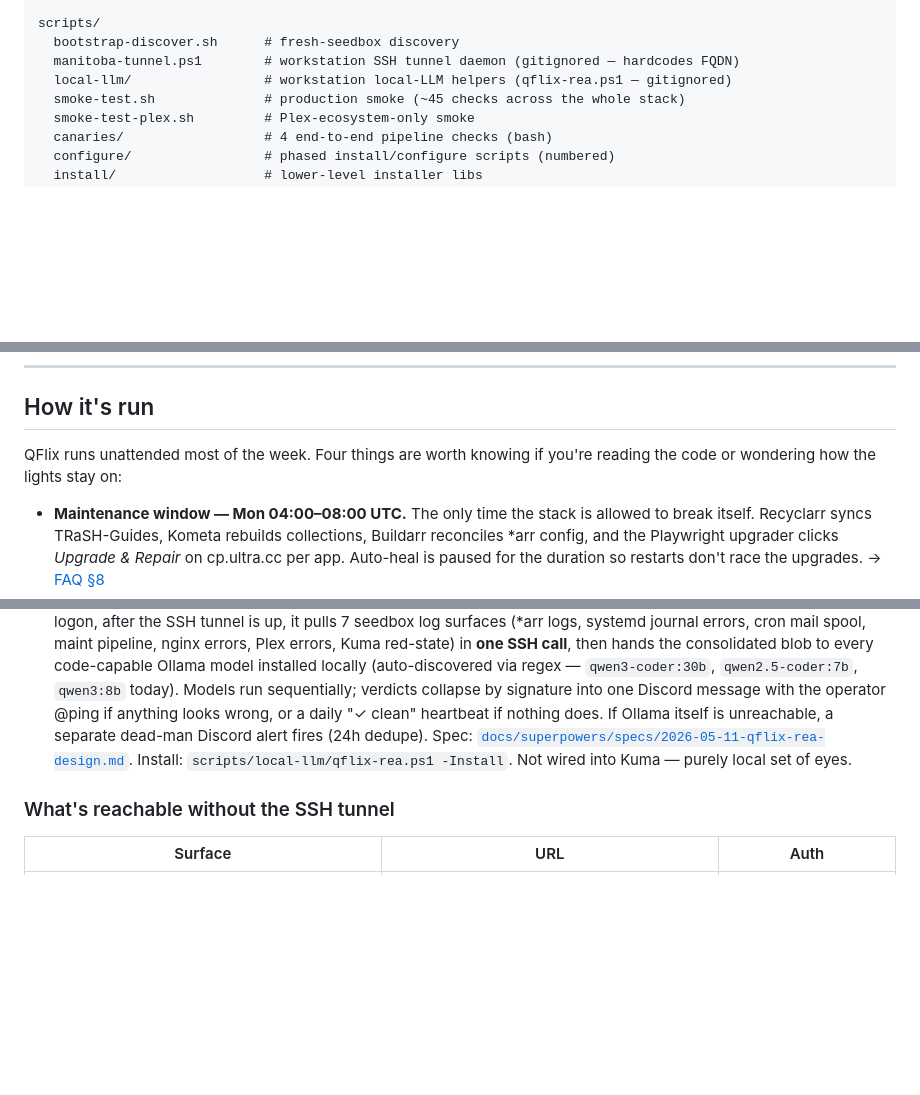
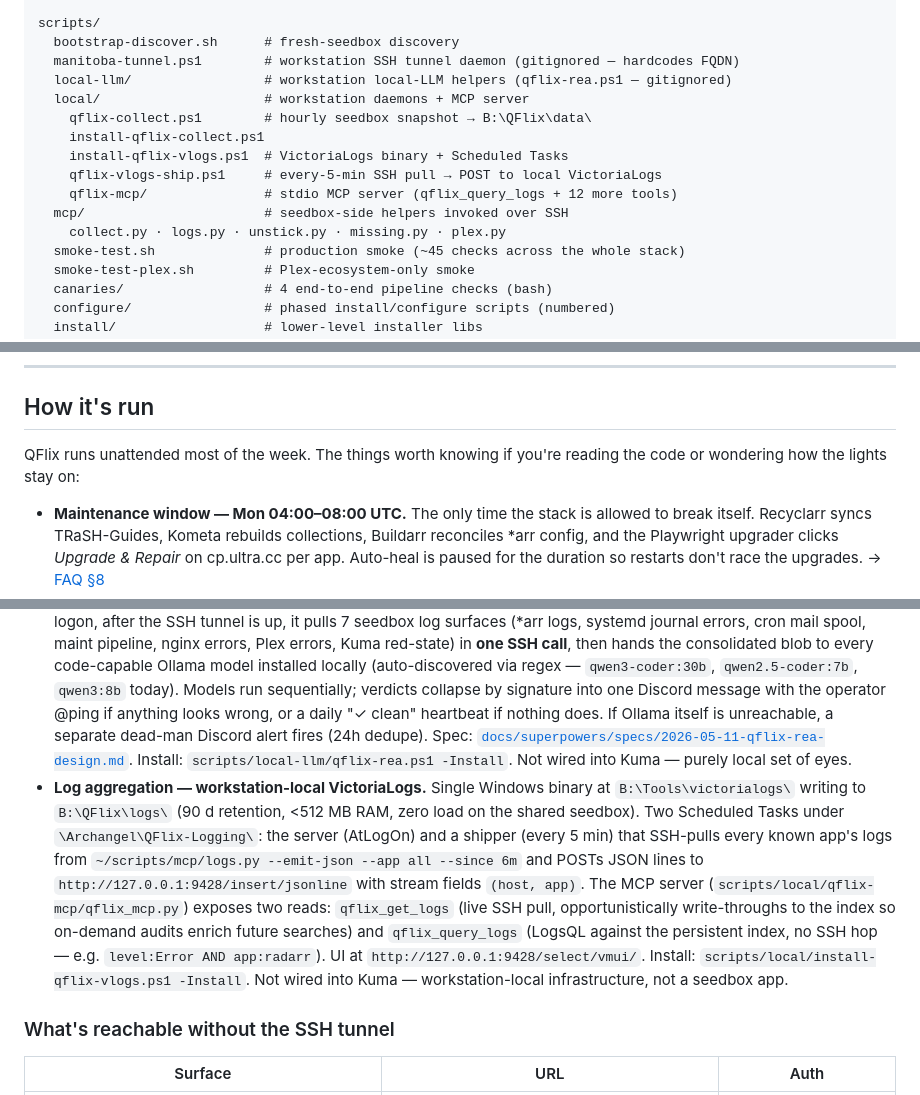
Before and after one commit to Quadstronaut/QFlix, a Markdown page: README.md, 3 parts joined by grey strips. GitHub-like rendering; blank space fills up the shorter version.

Commit message:
docs: document workstation VictoriaLogs aggregator
- README "How it's run": add a new bullet documenting the
  workstation-local VictoriaLogs index, the 5-min shipper, and the
  qflix_query_logs MCP tool. Drop the now-inaccurate "Four things"
  count from the intro (already drifted to five+).
- README repo layout: add scripts/local/ block (was missing entirely)
  and scripts/mcp/ block (seedbox side, also missing).
- inventory.md Section M: add a row for the VictoriaLogs binary +
  shipper + installer, alongside the existing QFlix MCP entry.

Verified end-to-end 2026-05-13 on real workstation: server health 200,
first shipper run posted 26,347 lines.

Co-Authored-By: Claude Opus 4.7 (1M context) <noreply@anthropic.com>

```diff
--- a/README.md
+++ b/README.md
@@ -358,6 +358,14 @@ scripts/
   bootstrap-discover.sh      # fresh-seedbox discovery
   manitoba-tunnel.ps1        # workstation SSH tunnel daemon (gitignored — hardcodes FQDN)
   local-llm/                 # workstation local-LLM helpers (qflix-rea.ps1 — gitignored)
+  local/                     # workstation daemons + MCP server
+    qflix-collect.ps1        # hourly seedbox snapshot → B:\QFlix\data\
+    install-qflix-collect.ps1
+    install-qflix-vlogs.ps1  # VictoriaLogs binary + Scheduled Tasks
+    qflix-vlogs-ship.ps1     # every-5-min SSH pull → POST to local VictoriaLogs
+    qflix-mcp/               # stdio MCP server (qflix_query_logs + 12 more tools)
+  mcp/                       # seedbox-side helpers invoked over SSH
+    collect.py · logs.py · unstick.py · missing.py · plex.py
   smoke-test.sh              # production smoke (~45 checks across the whole stack)
   smoke-test-plex.sh         # Plex-ecosystem-only smoke
   canaries/                  # 4 end-to-end pipeline checks (bash)
@@ -386,7 +394,7 @@ tests/                       # 236 pytest tests (unit/) — pure-Python, no SSH
 
 ## How it's run
 
-QFlix runs unattended most of the week. Four things are worth knowing if you're reading the code or wondering how the lights stay on:
+QFlix runs unattended most of the week. The things worth knowing if you're reading the code or wondering how the lights stay on:
 
 <a id="notification-channel"></a>
 
@@ -395,6 +403,7 @@ QFlix runs unattended most of the week. Four things are worth knowing if you're
 - **One alert channel.** A single Discord webhook with an operator `@ping` on `error` / `critical` levels (Notifiarr was retired 2026-05-10). → [FAQ §15](https://quadstronaut.seedbox.example.com/faq/#sec-discord)
 - **Smoke test.** `scripts/smoke-test.sh` runs ~45 assertions across Prowlarr, *arr↔qBit, hardlinks, app liveness, and the maintenance system. Run after every tracked change. → [FAQ — what does 45/45 cover](https://quadstronaut.seedbox.example.com/faq/#q-smoke-buckets)
 - **QFlix Random Error Audit (REA).** Workstation-side second-opinion audit (`scripts/local-llm/qflix-rea.ps1` — gitignored; Task Scheduler at `\Archangel\QFlix-LLM\QFlix Random Error Audit`, AtLogOn trigger). On every Windows logon, after the SSH tunnel is up, it pulls 7 seedbox log surfaces (*arr logs, systemd journal errors, cron mail spool, maint pipeline, nginx errors, Plex errors, Kuma red-state) in **one SSH call**, then hands the consolidated blob to every code-capable Ollama model installed locally (auto-discovered via regex — `qwen3-coder:30b`, `qwen2.5-coder:7b`, `qwen3:8b` today). Models run sequentially; verdicts collapse by signature into one Discord message with the operator @ping if anything looks wrong, or a daily "✓ clean" heartbeat if nothing does. If Ollama itself is unreachable, a separate dead-man Discord alert fires (24h dedupe). Spec: [`docs/superpowers/specs/2026-05-11-qflix-rea-design.md`](docs/superpowers/specs/2026-05-11-qflix-rea-design.md). Install: `scripts/local-llm/qflix-rea.ps1 -Install`. Not wired into Kuma — purely local set of eyes.
+- **Log aggregation — workstation-local VictoriaLogs.** Single Windows binary at `B:\Tools\victorialogs\` writing to `B:\QFlix\logs\` (90 d retention, <512 MB RAM, zero load on the shared seedbox). Two Scheduled Tasks under `\Archangel\QFlix-Logging\`: the server (AtLogOn) and a shipper (every 5 min) that SSH-pulls every known app's logs from `~/scripts/mcp/logs.py --emit-json --app all --since 6m` and POSTs JSON lines to `http://127.0.0.1:9428/insert/jsonline` with stream fields `(host, app)`. The MCP server (`scripts/local/qflix-mcp/qflix_mcp.py`) exposes two reads: `qflix_get_logs` (live SSH pull, opportunistically write-throughs to the index so on-demand audits enrich future searches) and `qflix_query_logs` (LogsQL against the persistent index, no SSH hop — e.g. `level:Error AND app:radarr`). UI at `http://127.0.0.1:9428/select/vmui/`. Install: `scripts/local/install-qflix-vlogs.ps1 -Install`. Not wired into Kuma — workstation-local infrastructure, not a seedbox app.
 
 ### What's reachable without the SSH tunnel
 
```
Also changed, not shown: inventory.md (+1 -0 lines).
